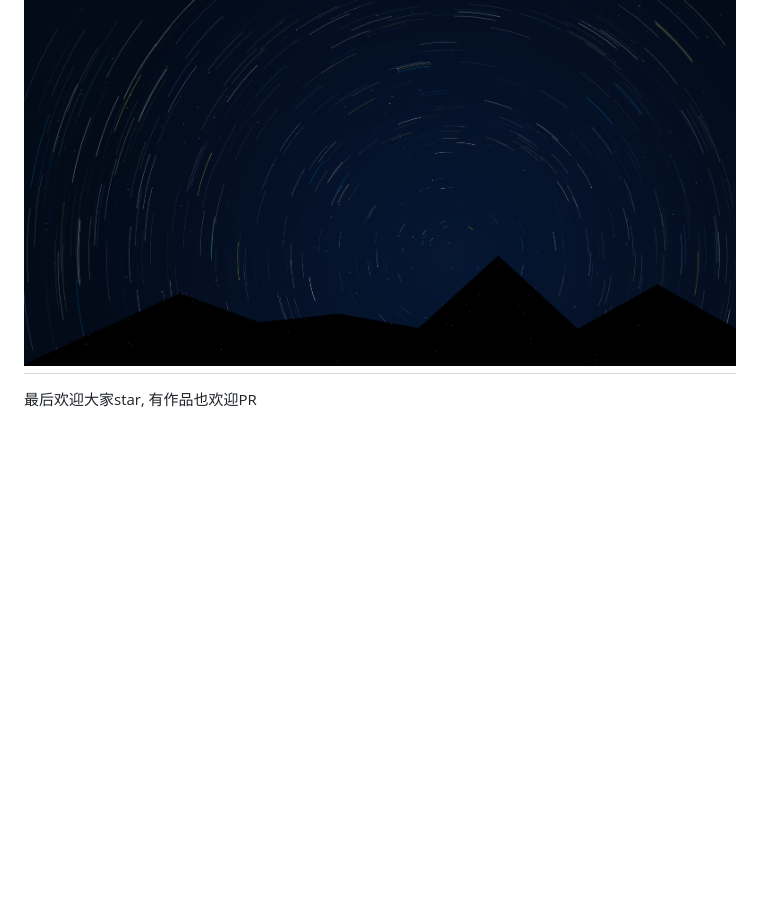
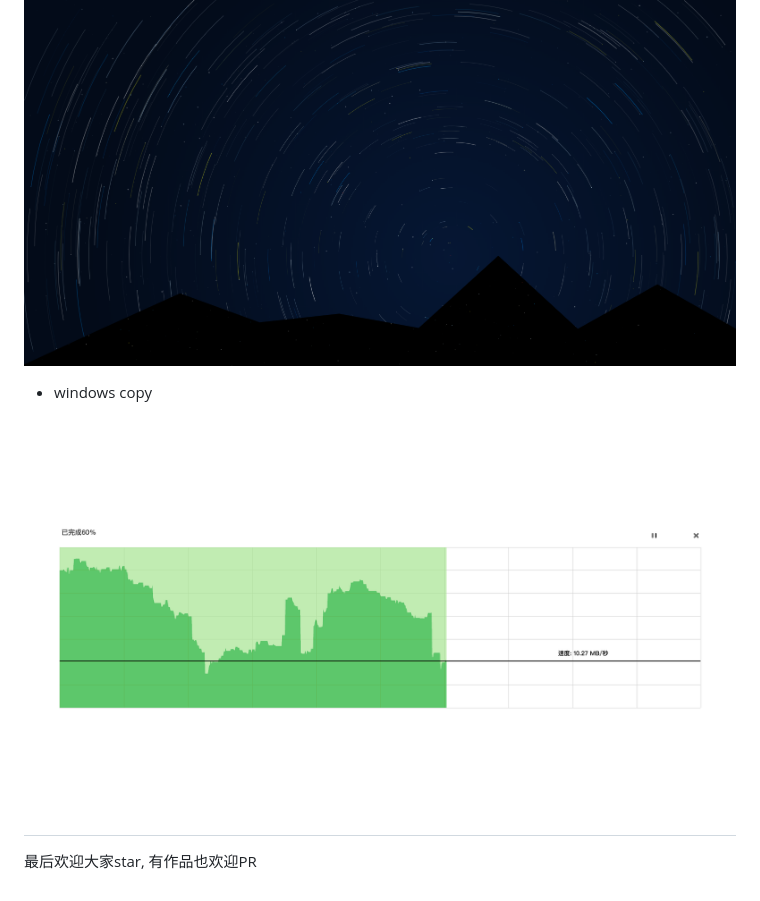
Before and after one commit to jackshawn/pics-by-echarts, a Markdown page: README.md, the part around the change. Rendered like a GitHub page; pictures changed too: img/windows-copy.png (added); blank space fills up the shorter version.

Commit message:
add windows copy

```diff
--- a/README.md
+++ b/README.md
@@ -94,6 +94,10 @@ npm start
 * star trails
 
 ![](img/star-trails.png)
+
+* windows copy
+
+![](img/windows-copy.png)
 ---
 
 最后欢迎大家star, 有作品也欢迎PR
```
Also changed, not shown: 1 other file.
